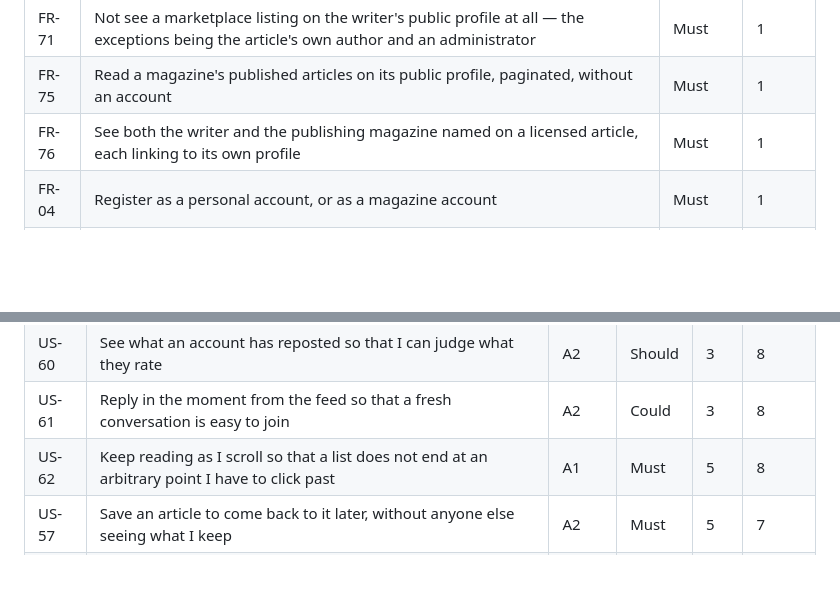
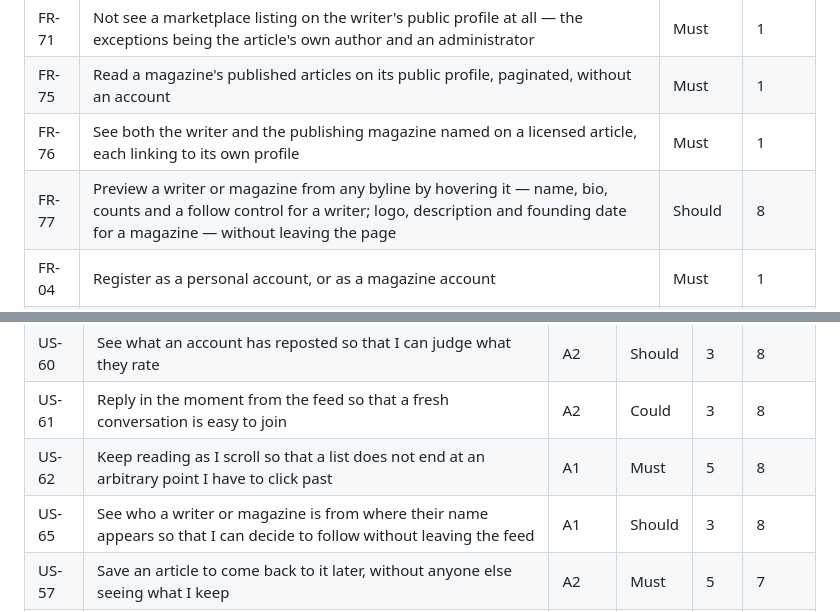
Before and after one commit to inkwell-dev/spec.inkwell.ai, a Markdown page: 10-requirements.md, 2 parts joined by grey strips. Drawn GitHub-style; blank space fills up the shorter version.

```diff
--- a/10-requirements.md
+++ b/10-requirements.md
@@ -72,6 +72,7 @@ report's sprint numbering (§5), not the calendar sprint.
 | FR-71 | Not see a marketplace listing on the writer's public profile at all — the exceptions being the article's own author and an administrator | Must | 1 |
 | FR-75 | Read a magazine's published articles on its public profile, paginated, without an account | Must | 1 |
 | FR-76 | See both the writer and the publishing magazine named on a licensed article, each linking to its own profile | Must | 1 |
+| FR-77 | Preview a writer or magazine from any byline by hovering it — name, bio, counts and a follow control for a writer; logo, description and founding date for a magazine — without leaving the page | Should | 8 |
 | FR-04 | Register as a personal account, or as a magazine account | Must | 1 |
 | FR-05 | Authenticate by email/password or Google OAuth | Must | 1 |
 | FR-06 | Search articles and writers, and browse by tag | Should | 4 |
@@ -338,6 +339,7 @@ Points are Fibonacci, relative to US-01 = 1. "Sprint" refers to §5.
 | US-60 | See what an account has reposted so that I can judge what they rate | A2 | Should | 3 | 8 |
 | US-61 | Reply in the moment from the feed so that a fresh conversation is easy to join | A2 | Could | 3 | 8 |
 | US-62 | Keep reading as I scroll so that a list does not end at an arbitrary point I have to click past | A1 | Must | 5 | 8 |
+| US-65 | See who a writer or magazine is from where their name appears so that I can decide to follow without leaving the feed | A1 | Should | 3 | 8 |
 | US-57 | Save an article to come back to it later, without anyone else seeing what I keep | A2 | Must | 5 | 7 |
 | US-58 | Pass an article on to people outside the platform so that they can read it without signing up | A1 | Should | 3 | 7 |
 | US-28 | Be told the moment someone reacts to my work, without reloading | A4 | Must | 5 | 3 |
```
Also changed, not shown: 2-features.md (+31 -3 lines).
